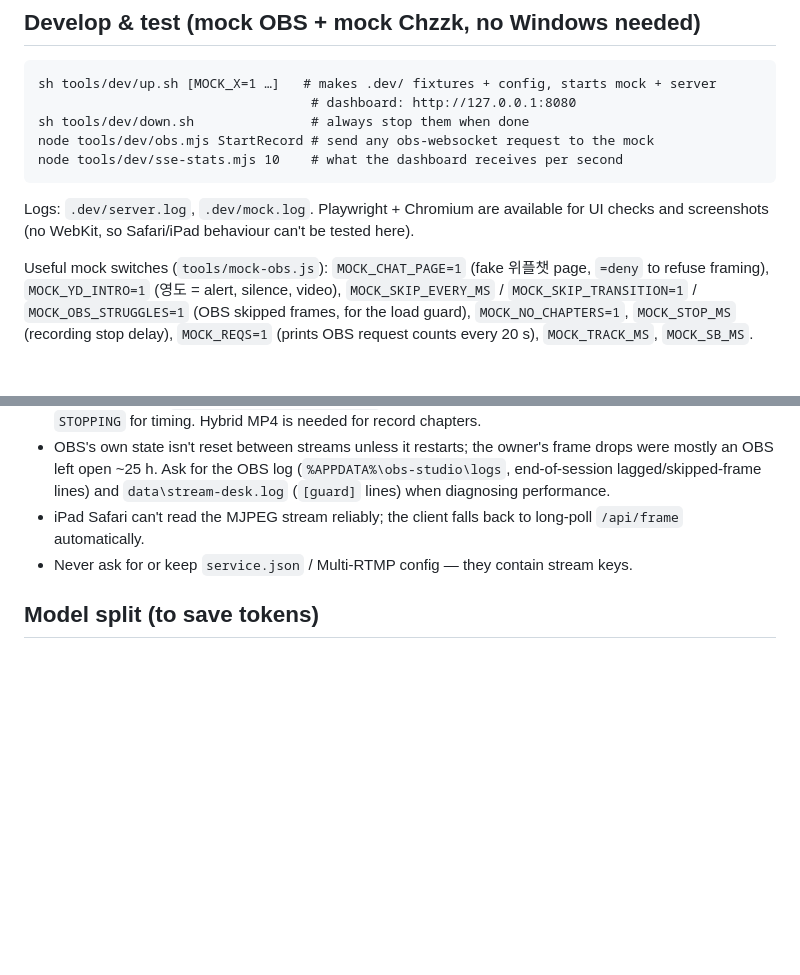
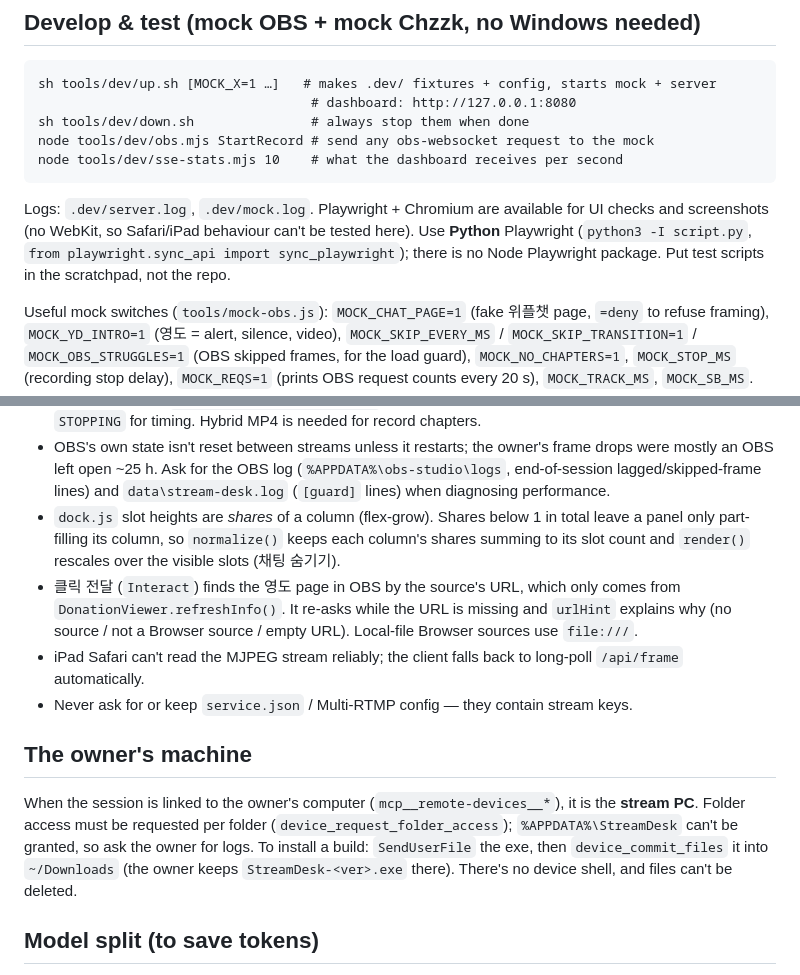
Before and after one commit to Hoshia05/Allmind, a Markdown page: CLAUDE.md, 2 parts joined by grey strips. Rendered like a GitHub page; blank space fills up the shorter version.

Commit message:
CLAUDE.md: dock shares, click-forwarding URL, owner machine notes
Co-Authored-By: Claude Sonnet 5.5 <noreply@anthropic.com>
Claude-Session: https://claude.ai/code/session_01M3WLP1dP91GEHWR1oz5XBV

````diff
--- a/CLAUDE.md
+++ b/CLAUDE.md
@@ -52,6 +52,8 @@ node tools/dev/sse-stats.mjs 10    # what the dashboard receives per second
 ```
 Logs: `.dev/server.log`, `.dev/mock.log`. Playwright + Chromium are available for UI
 checks and screenshots (no WebKit, so Safari/iPad behaviour can't be tested here).
+Use **Python** Playwright (`python3 -I script.py`, `from playwright.sync_api import sync_playwright`);
+there is no Node Playwright package. Put test scripts in the scratchpad, not the repo.
 
 Useful mock switches (`tools/mock-obs.js`): `MOCK_CHAT_PAGE=1` (fake 위플챗 page,
 `=deny` to refuse framing), `MOCK_YD_INTRO=1` (영도 = alert, silence, video),
@@ -96,9 +98,23 @@ frames, for the load guard), `MOCK_NO_CHAPTERS=1`, `MOCK_STOP_MS` (recording sto
   were mostly an OBS left open ~25 h. Ask for the OBS log (`%APPDATA%\obs-studio\logs`,
   end-of-session lagged/skipped-frame lines) and `data\stream-desk.log` (`[guard]` lines)
   when diagnosing performance.
+- `dock.js` slot heights are *shares* of a column (flex-grow). Shares below 1 in total
+  leave a panel only part-filling its column, so `normalize()` keeps each column's shares
+  summing to its slot count and `render()` rescales over the visible slots (채팅 숨기기).
+- 클릭 전달 (`Interact`) finds the 영도 page in OBS by the source's URL, which only comes from
+  `DonationViewer.refreshInfo()`. It re-asks while the URL is missing and `urlHint` explains
+  why (no source / not a Browser source / empty URL). Local-file Browser sources use `file:///`.
 - iPad Safari can't read the MJPEG stream reliably; the client falls back to long-poll
   `/api/frame` automatically.
 - Never ask for or keep `service.json` / Multi-RTMP config — they contain stream keys.
+
+## The owner's machine
+
+When the session is linked to the owner's computer (`mcp__remote-devices__*`), it is the
+**stream PC**. Folder access must be requested per folder (`device_request_folder_access`);
+`%APPDATA%\StreamDesk` can't be granted, so ask the owner for logs. To install a build:
+`SendUserFile` the exe, then `device_commit_files` it into `~/Downloads` (the owner keeps
+`StreamDesk-<ver>.exe` there). There's no device shell, and files can't be deleted.
 
 ## Model split (to save tokens)
 
````
